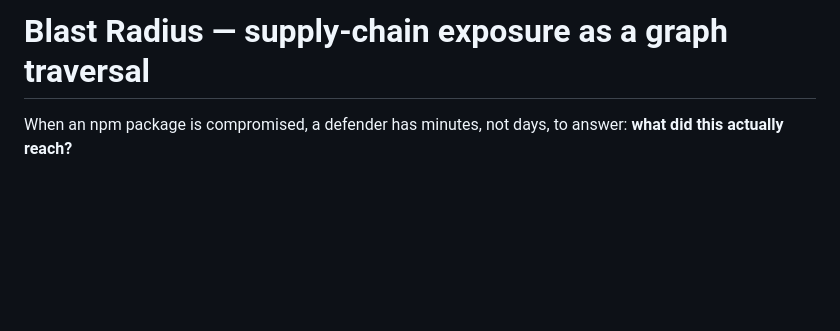
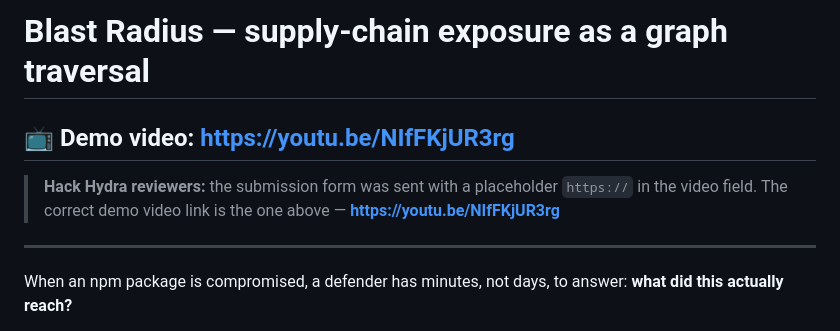
Before and after one commit to Psalmuel01/blast-radius, a Markdown page: README.md, the part around the change. Drawn GitHub-style; blank space fills up the shorter version.

Commit message:
update readme with demo link

```diff
--- a/README.md
+++ b/README.md
@@ -1,4 +1,12 @@
 # Blast Radius — supply-chain exposure as a graph traversal
+
+## 📺 Demo video: **https://youtu.be/NIfFKjUR3rg**
+
+> **Hack Hydra reviewers:** the submission form was sent with a placeholder
+> `https://` in the video field. The correct demo video link is the one above —
+> **https://youtu.be/NIfFKjUR3rg**
+
+---
 
 When an npm package is compromised, a defender has minutes, not days, to answer:
 **what did this actually reach?**
```
